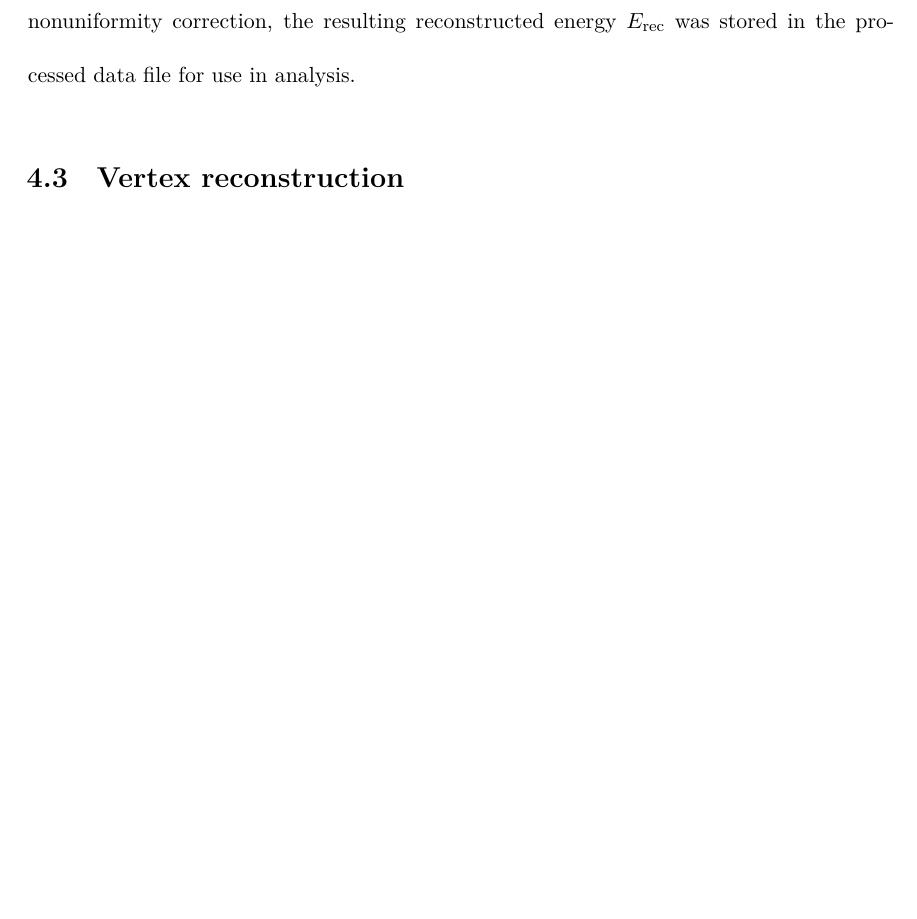
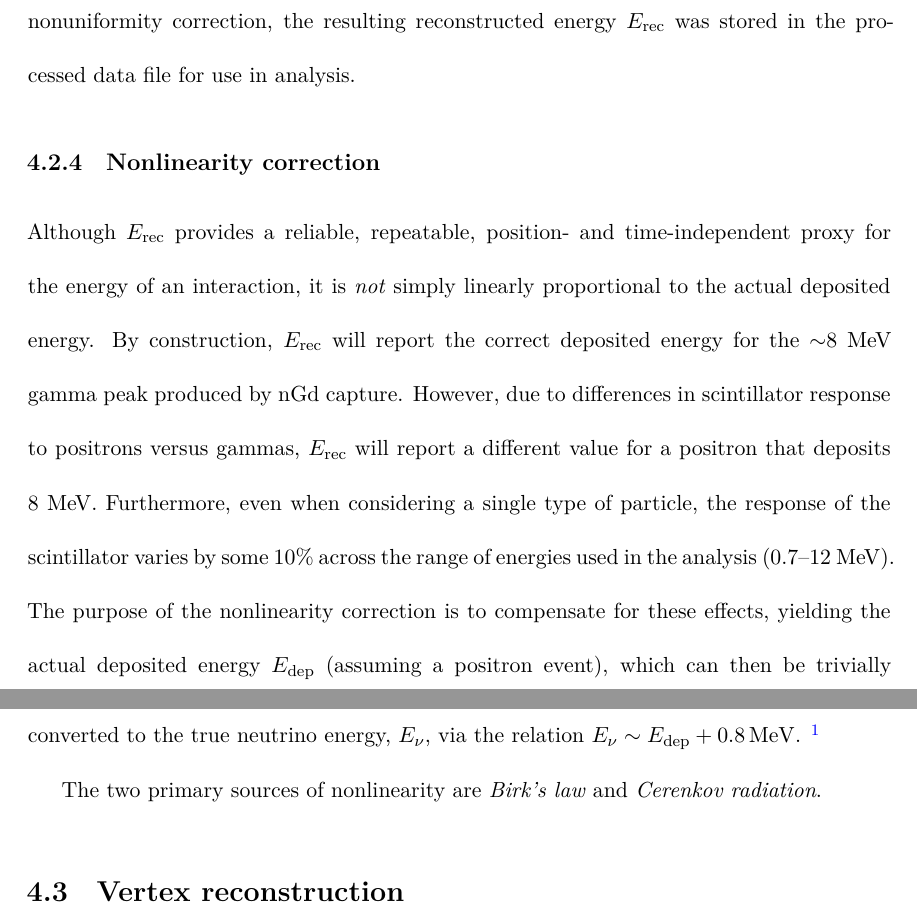
Before and after one commit to mjkramer/thesis, a LaTeX thesis (thesis.tex, which reads chapters/Reconstruction.tex, macros.tex): part of page 73 of 120 before the commit and two parts of pages 73 and 74 of 121 after it, the two joined at a grey line, cut so that both start at the same text, the shorter picture padded with empty space. Compiled offline with XeLaTeX.

Commit message:
[recon] Initial discussion of nonuniformity and vertices

```diff
--- a/chapters/Reconstruction.tex
+++ b/chapters/Reconstruction.tex
@@ -99,6 +99,13 @@ Within AdSimple, the reconstructed vertex position (\autoref{sec:reconVertex}) w
 \end{equation*}
 where $\Delta t$ is the time (in years) since the mean timestamp in the data period used when generating the static nonuniformity map. After applying the full (static $\times$ time-dependent) nonuniformity correction, the resulting reconstructed energy $\Erec$ was stored in the processed data file for use in analysis.
 
+\subsection{Nonlinearity correction}
+\label{sec:reconEnergyNL}
+
+Although $\Erec$ provides a reliable, repeatable, position- and time-independent proxy for the energy of an interaction, it is \emph{not} simply linearly proportional to the actual deposited energy. By construction, $\Erec$ will report the correct deposited energy for the $\sim$8~MeV gamma peak produced by nGd capture. However, due to differences in scintillator response to positrons versus gammas, $\Erec$ will report a different value for a positron that deposits 8~MeV. Furthermore, even when considering a single type of particle, the response of the scintillator varies by some 10\% across the range of energies used in the analysis (0.7--12~MeV). The purpose of the nonlinearity correction is to compensate for these effects, yielding the actual deposited energy $\Edep$ (assuming a positron event), which can then be trivially converted to the true neutrino energy, $\Enu$, via the relation $\Enu \sim \Edep + \SI{0.8}{MeV}$. \footnote{The nonlinearity correction is not actually performed during reconstruction. Instead, the correction is applied by the fitter (\autoref{chap:fitting}), which takes AdSimple's $\Erec$ and converts it into $\Enu$. However, as this is merely an implementation detail, we discuss the conversion in this chapter, along with the other preceding steps of the energy reconstruction.}
+
+The two primary sources of nonlinearity are \emph{Birk's law} and \emph{Cerenkov radiation}.
+
 \section{Vertex reconstruction}
 \label{sec:reconVertex}
 
--- a/macros.tex
+++ b/macros.tex
@@ -24,3 +24,4 @@
 \newcommand\Evis{\ensuremath{E_\mathrm{vis}}}
 \newcommand\Erec{\ensuremath{E_\mathrm{rec}}}
 \newcommand\Enu{\ensuremath{E_\mathrm{\nu}}}
+\newcommand\Edep{\ensuremath{E_\mathrm{dep}}}
```
Also changed, not shown: chapters/Reconstruction.tex (2 more changed lines).
